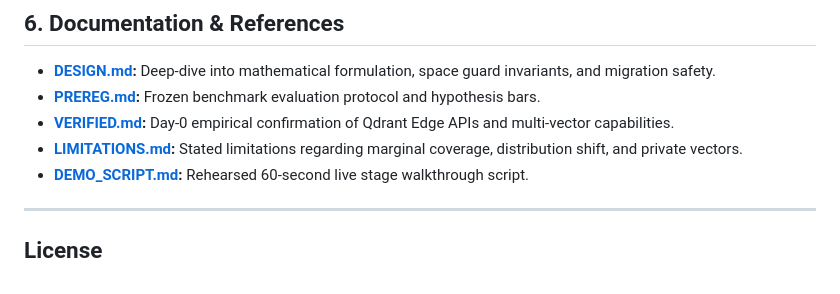
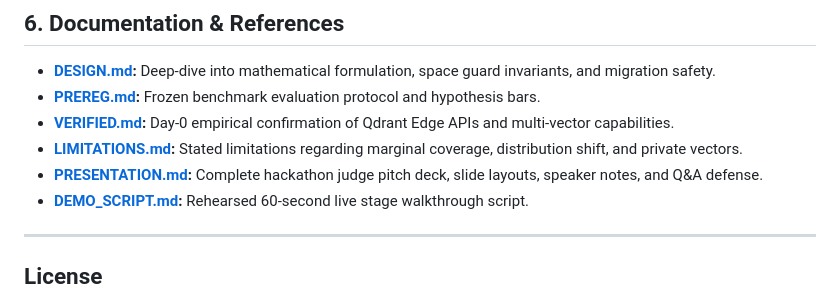
Before and after one commit to Crystal-Flower/rosetta-shard, a Markdown page: README.md, the part around the change. GitHub-like rendering.

Commit message:
docs: add hackathon judge presentation deck and pitch guide

```diff
--- a/README.md
+++ b/README.md
@@ -172,6 +172,7 @@ rosetta-shard/
 - **[PREREG.md](docs/PREREG.md):** Frozen benchmark evaluation protocol and hypothesis bars.
 - **[VERIFIED.md](docs/VERIFIED.md):** Day-0 empirical confirmation of Qdrant Edge APIs and multi-vector capabilities.
 - **[LIMITATIONS.md](docs/LIMITATIONS.md):** Stated limitations regarding marginal coverage, distribution shift, and private vectors.
+- **[PRESENTATION.md](docs/PRESENTATION.md):** Complete hackathon judge pitch deck, slide layouts, speaker notes, and Q&A defense.
 - **[DEMO_SCRIPT.md](demo/DEMO_SCRIPT.md):** Rehearsed 60-second live stage walkthrough script.
 
 ---
```
Also changed, not shown: docs/PRESENTATION.md (added, +284 -0 lines).
